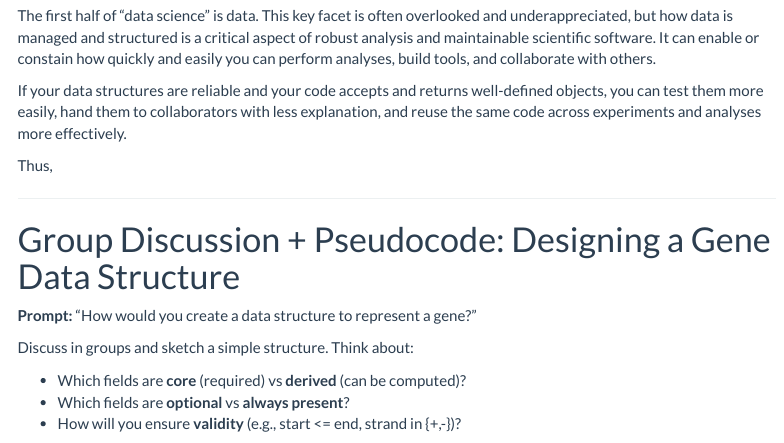
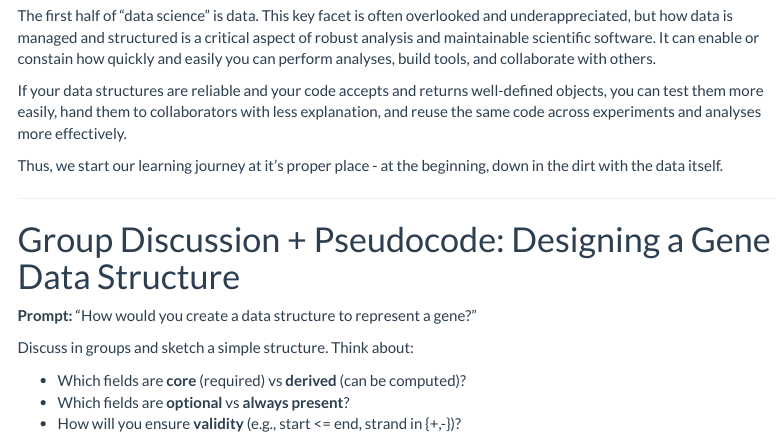
Before and after one commit to St-Jude-MS-ABDS/ADS8192, an R Markdown document (vignettes/articles/Lecture04_Data_Structures_Bioconductor.Rmd): the page in a window 1100 px wide, from 230 px down. Rendered offline with R 4.5, knitr and Pandoc, with nearby package versions; menus at the side of the page are left out.

Commit message:
update README, finish Lecture04 intro

```diff
--- a/vignettes/articles/Lecture04_Data_Structures_Bioconductor.Rmd
+++ b/vignettes/articles/Lecture04_Data_Structures_Bioconductor.Rmd
@@ -27,9 +27,7 @@ The first half of "data science" is data. This key facet is often overlooked and
 
 If your data structures are reliable and your code accepts and returns well-defined objects, you can test them more easily, hand them to collaborators with less explanation, and reuse the same code across experiments and analyses more effectively.
 
-Thus,
-
-
+Thus, we start our learning journey at it's proper place - at the beginning, down in the dirt with the data itself.
 
 ---
 
```
Also changed, not shown: README.md.
